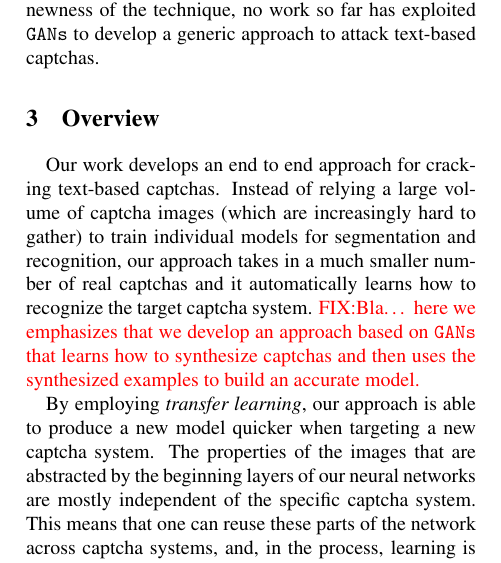
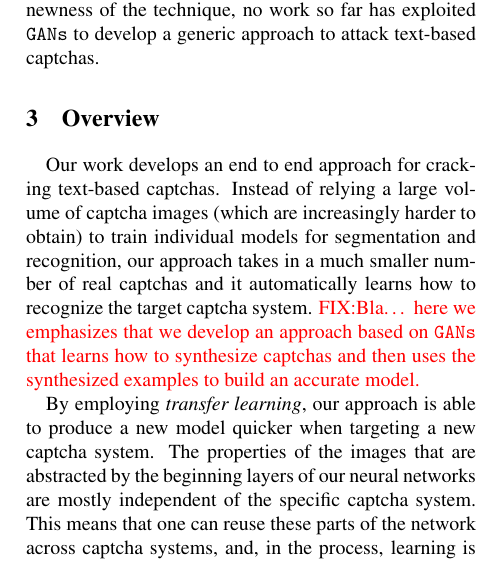
Before and after one commit to yeguixin/icdcs, a LaTeX document (icdcs.tex, which reads overview.tex): part of one column of page 1 of 14, cut so that both start at the same text. Compiled offline with pdfLaTeX; a LaTeX package or settings file that is missing is left out.

Commit message:
wordings

```diff
--- a/overview.tex
+++ b/overview.tex
@@ -1,6 +1,6 @@
 \section{Overview}
 Our work develops an end to end approach for cracking text-based captchas. Instead of relying a large volume of captcha images (which are
-increasingly hard to gather) to train individual models for segmentation and recognition, our approach takes in a much smaller number of
+increasingly harder to obtain) to train individual models for segmentation and recognition, our approach takes in a much smaller number of
 real captchas and it automatically learns how to recognize the target captcha system.  \FIXME{Bla… here we emphasizes that we develop an
 approach based on \GANs that learns how to synthesize captchas and then uses the synthesized examples to build an accurate model.}
 
```
